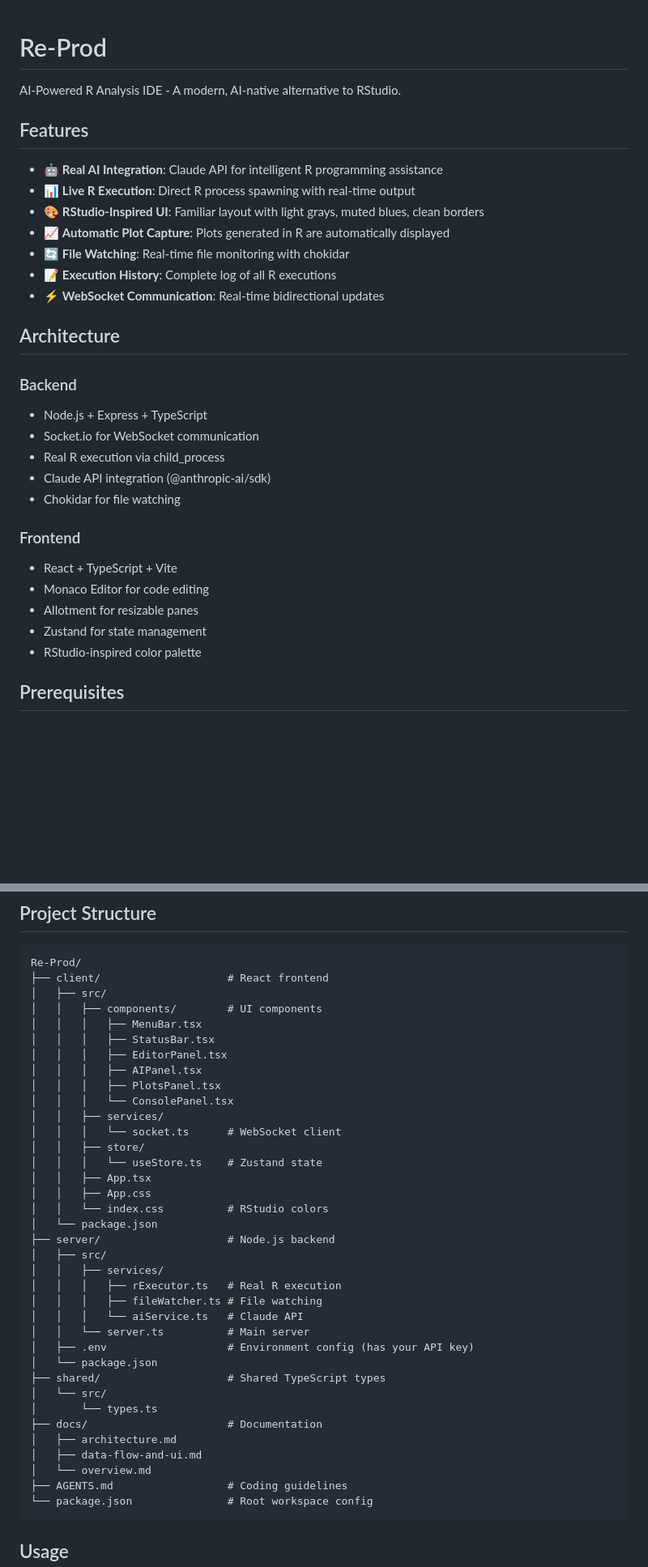
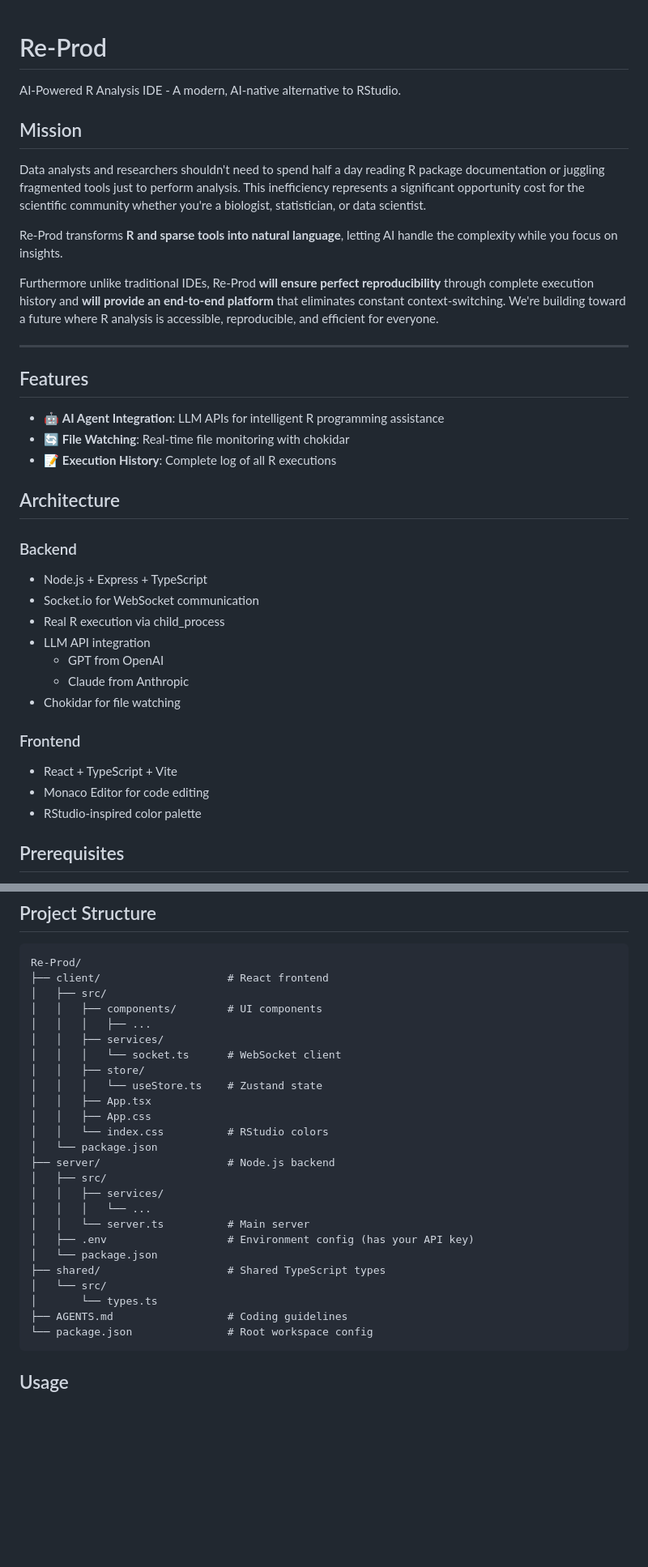
Before and after one commit to DAShaikh10/Re-prod, a Markdown page: README.md, 2 parts joined by grey strips. Shown at 81% size. Drawn GitHub-style; blank space fills up the shorter version.

````diff
--- a/README.md
+++ b/README.md
@@ -2,15 +2,22 @@
 
 AI-Powered R Analysis IDE - A modern, AI-native alternative to RStudio.
 
+## Mission
+
+Data analysts and researchers shouldn't need to spend half a day reading R package documentation or juggling fragmented tools just to perform analysis.
+This inefficiency represents a significant opportunity cost for the scientific community whether you're a biologist, statistician, or data scientist.
+
+Re-Prod transforms **R and sparse tools into natural language**, letting AI handle the complexity while you focus on insights.
+
+Furthermore unlike traditional IDEs, Re-Prod **will ensure perfect reproducibility** through complete execution history and **will provide an end-to-end platform** that eliminates constant context-switching. We're building toward a future where R analysis is accessible, reproducible, and efficient for everyone.
+
+---
+
 ## Features
 
-- 🤖 **Real AI Integration**: Claude API for intelligent R programming assistance
-- 📊 **Live R Execution**: Direct R process spawning with real-time output
-- 🎨 **RStudio-Inspired UI**: Familiar layout with light grays, muted blues, clean borders
-- 📈 **Automatic Plot Capture**: Plots generated in R are automatically displayed
+- 🤖 **AI Agent Integration**: LLM APIs for intelligent R programming assistance
 - 🔄 **File Watching**: Real-time file monitoring with chokidar
 - 📝 **Execution History**: Complete log of all R executions
-- ⚡ **WebSocket Communication**: Real-time bidirectional updates
 
 ## Architecture
 
@@ -18,14 +25,14 @@ AI-Powered R Analysis IDE - A modern, AI-native alternative to RStudio.
 - Node.js + Express + TypeScript
 - Socket.io for WebSocket communication
 - Real R execution via child_process
-- Claude API integration (@anthropic-ai/sdk)
+- LLM API integration
+  - GPT from OpenAI
+  - Claude from Anthropic
 - Chokidar for file watching
 
 ### Frontend
 - React + TypeScript + Vite
 - Monaco Editor for code editing
-- Allotment for resizable panes
-- Zustand for state management
 - RStudio-inspired color palette
 
 ## Prerequisites
@@ -77,12 +84,7 @@ Re-Prod/
 ├── client/                    # React frontend
 │   ├── src/
 │   │   ├── components/        # UI components
-│   │   │   ├── MenuBar.tsx
-│   │   │   ├── StatusBar.tsx
-│   │   │   ├── EditorPanel.tsx
-│   │   │   ├── AIPanel.tsx
-│   │   │   ├── PlotsPanel.tsx
-│   │   │   └── ConsolePanel.tsx
+│   │   │   ├── ...
 │   │   ├── services/
 │   │   │   └── socket.ts      # WebSocket client
 │   │   ├── store/
@@ -94,19 +96,13 @@ Re-Prod/
 ├── server/                    # Node.js backend
 │   ├── src/
 │   │   ├── services/
-│   │   │   ├── rExecutor.ts   # Real R execution
-│   │   │   ├── fileWatcher.ts # File watching
-│   │   │   └── aiService.ts   # Claude API
+│   │   │   └── ...
 │   │   └── server.ts          # Main server
 │   ├── .env                   # Environment config (has your API key)
 │   └── package.json
 ├── shared/                    # Shared TypeScript types
 │   └── src/
 │       └── types.ts
-├── docs/                      # Documentation
-│   ├── architecture.md
-│   ├── data-flow-and-ui.md
-│   └── overview.md
 ├── AGENTS.md                  # Coding guidelines
 └── package.json               # Root workspace config
 ```
````
Also changed, not shown: other parts of README.md (+1 -59 lines).
